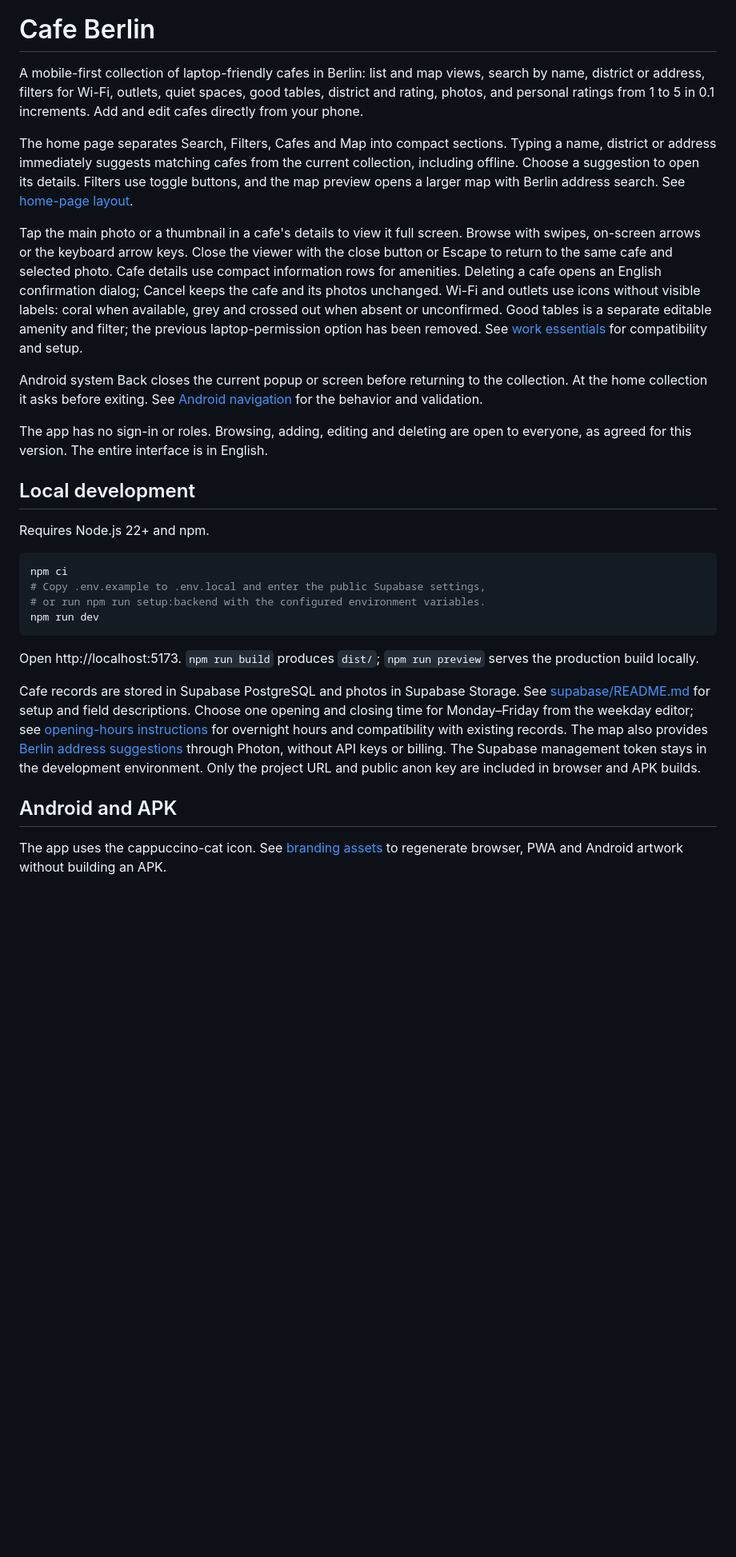
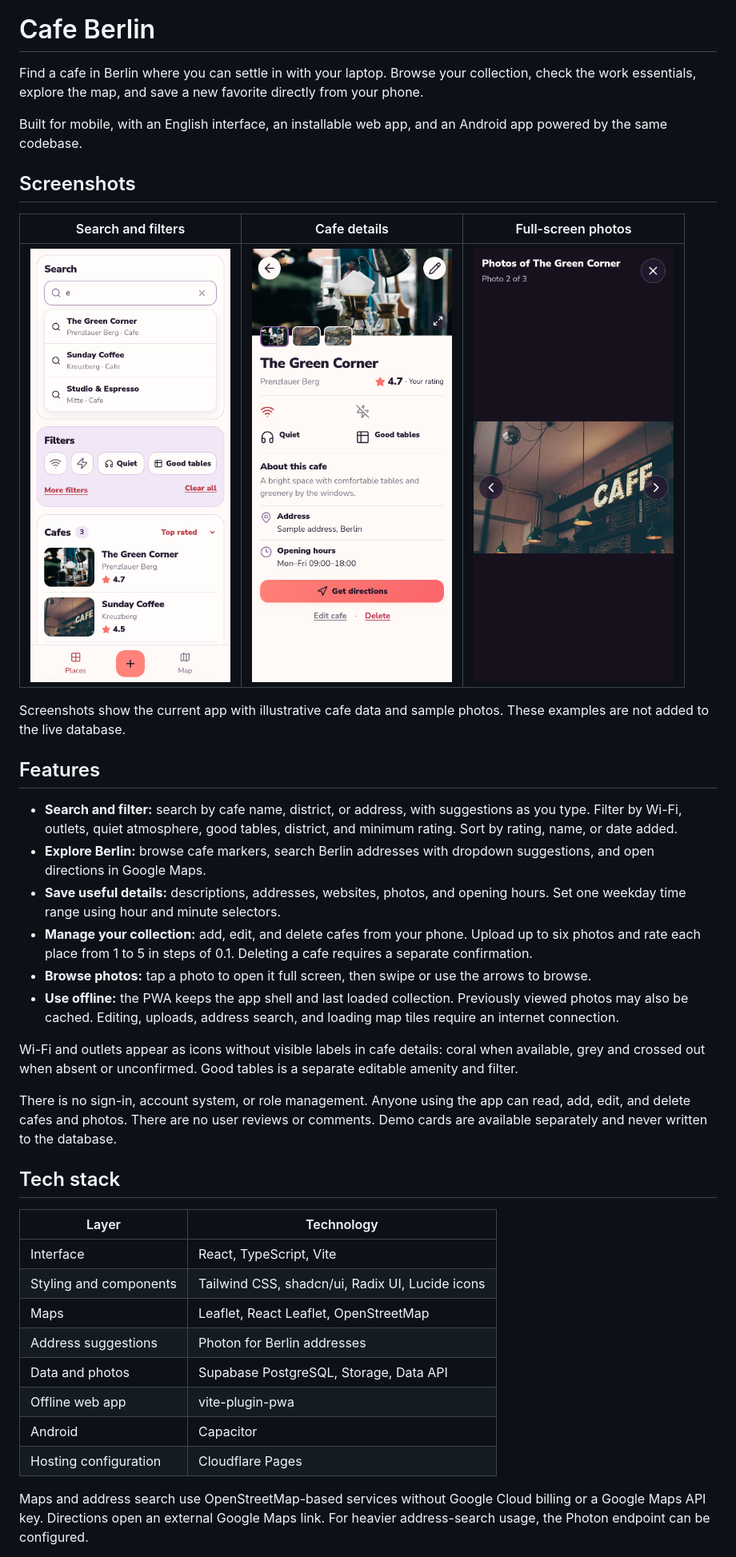
Before and after one commit to AnastasiaMamontova/LaptopFriendlyCafe, a Markdown page: README.md, the part around one of its changes. Shown at 80% size. Drawn GitHub-style; pictures changed too: docs/screenshots/readme-cafe-details.png (added), docs/screenshots/readme-collection.png (added), docs/screenshots/readme-photo-viewer.png (added); blank space fills up the shorter version.

Commit message:
Refresh English README with current app screenshots and setup guide

````diff
--- a/README.md
+++ b/README.md
@@ -1,59 +3,61 @@
 # Cafe Berlin
 
-A mobile-first collection of laptop-friendly cafes in Berlin: list and map views,
-search by name, district or address, filters for Wi-Fi, outlets, quiet spaces, good tables,
-district and rating, photos, and personal ratings from 1 to 5 in 0.1
-increments. Add and edit cafes directly from your phone.
+Find a cafe in Berlin where you can settle in with your laptop. Browse your
+collection, check the work essentials, explore the map, and save a new favorite
+directly from your phone.
 
-The home page separates Search, Filters, Cafes and Map into compact sections.
-Typing a name, district or address immediately suggests matching cafes from the
-current collection, including offline. Choose a suggestion to open its details.
-Filters use toggle buttons, and the map preview opens a larger map with Berlin
-address search. See [home-page layout](docs/HOME_LAYOUT.md).
+Built for mobile, with an English interface, an installable web app, and an
+Android app powered by the same codebase.
 
-Tap the main photo or a thumbnail in a cafe's details to view it full screen.
-Browse with swipes, on-screen arrows or the keyboard arrow keys. Close the viewer
-with the close button or Escape to return to the same cafe and selected photo.
-Cafe details use compact information rows for amenities. Deleting a cafe opens
-an English confirmation dialog; Cancel keeps the cafe and its photos unchanged.
-Wi-Fi and outlets use icons without visible labels: coral when available, grey
-and crossed out when absent or unconfirmed. Good tables is a separate editable
-amenity and filter; the previous laptop-permission option has been removed.
-See [work essentials](docs/WORK_ESSENTIALS.md) for compatibility and setup.
+## Screenshots
 
-Android system Back closes the current popup or screen before returning to the
-collection. At the home collection it asks before exiting. See
-[Android navigation](docs/ANDROID_NAVIGATION.md) for the behavior and validation.
+| Search and filters | Cafe details | Full-screen photos |
+| :---: | :---: | :---: |
+| <img src="docs/screenshots/readme-collection.png" width="250" alt="Mobile collection with search suggestions, Wi-Fi and outlets icons, Quiet and Good tables filters"> | <img src="docs/screenshots/readme-cafe-details.png" width="250" alt="Cafe details with a photo gallery, rating, work essentials, address and weekday opening hours"> | <img src="docs/screenshots/readme-photo-viewer.png" width="250" alt="Full-screen cafe photo viewer with a photo counter and previous and next controls"> |
 
-The app has no sign-in or roles. Browsing, adding, editing and deleting are open
-to everyone, as agreed for this version. The entire interface is in English.
+Screenshots show the current app with illustrative cafe data and sample photos.
+These examples are not added to the live database.
 
-## Local development
+## Features
 
-Requires Node.js 22+ and npm.
+- **Search and filter:** search by cafe name, district, or address, with suggestions
+  as you type. Filter by Wi-Fi, outlets, quiet atmosphere, good tables, district,
+  and minimum rating. Sort by rating, name, or date added.
+- **Explore Berlin:** browse cafe markers, search Berlin addresses with dropdown
+  suggestions, and open directions in Google Maps.
+- **Save useful details:** descriptions, addresses, websites, photos, and opening
+  hours. Set one weekday time range using hour and minute selectors.
+- **Manage your collection:** add, edit, and delete cafes from your phone. Upload
+  up to six photos and rate each place from 1 to 5 in steps of 0.1. Deleting a
+  cafe requires a separate confirmation.
+- **Browse photos:** tap a photo to open it full screen, then swipe or use the
+  arrows to browse.
+- **Use offline:** the PWA keeps the app shell and last loaded collection.
+  Previously viewed photos may also be cached. Editing, uploads, address search,
+  and loading map tiles require an internet connection.
 
-```sh
-npm ci
-# Copy .env.example to .env.local and enter the public Supabase settings,
-# or run npm run setup:backend with the configured environment variables.
-npm run dev
-```
+Wi-Fi and outlets appear as icons without visible labels in cafe details:
+coral when available, grey and crossed out when absent or unconfirmed. Good
+tables is a separate editable amenity and filter.
 
-Open http://localhost:5173. `npm run build` produces `dist/`;
-`npm run preview` serves the production build locally.
+There is no sign-in, account system, or role management. Anyone using the app
+can read, add, edit, and delete cafes and photos. There are no user reviews or
+comments. Demo cards are available separately and never written to the database.
 
-Cafe records are stored in Supabase PostgreSQL and photos in Supabase Storage.
-See [supabase/README.md](supabase/README.md) for setup and field descriptions.
-Choose one opening and closing time for Monday–Friday from the weekday editor;
-see [opening-hours instructions](docs/OPENING_HOURS.md) for overnight hours and
-compatibility with existing records.
-The map also provides [Berlin address suggestions](docs/ADDRESS_SEARCH.md)
-through Photon, without API keys or billing.
-The Supabase management token stays in the development environment. Only the
-project URL and public anon key are included in browser and APK builds.
+## Tech stack
 
-## Android and APK
+| Layer | Technology |
+| --- | --- |
+| Interface | React, TypeScript, Vite |
+| Styling and components | Tailwind CSS, shadcn/ui, Radix UI, Lucide icons |
+| Maps | Leaflet, React Leaflet, OpenStreetMap |
+| Address suggestions | Photon for Berlin addresses |
+| Data and photos | Supabase PostgreSQL, Storage, Data API |
+| Offline web app | vite-plugin-pwa |
+| Android | Capacitor |
+| Hosting configuration | Cloudflare Pages |
 
-The app uses the cappuccino-cat icon. See [branding assets](docs/BRANDING.md)
-to regenerate browser, PWA and Android artwork without building an APK.
+Maps and address search use OpenStreetMap-based services without Google Cloud
+billing or a Google Maps API key. Directions open an external Google Maps link.
+For heavier address-search usage, the Photon endpoint can be configured.
 
````
Also changed, not shown: other parts of README.md (+108 -45 lines).
